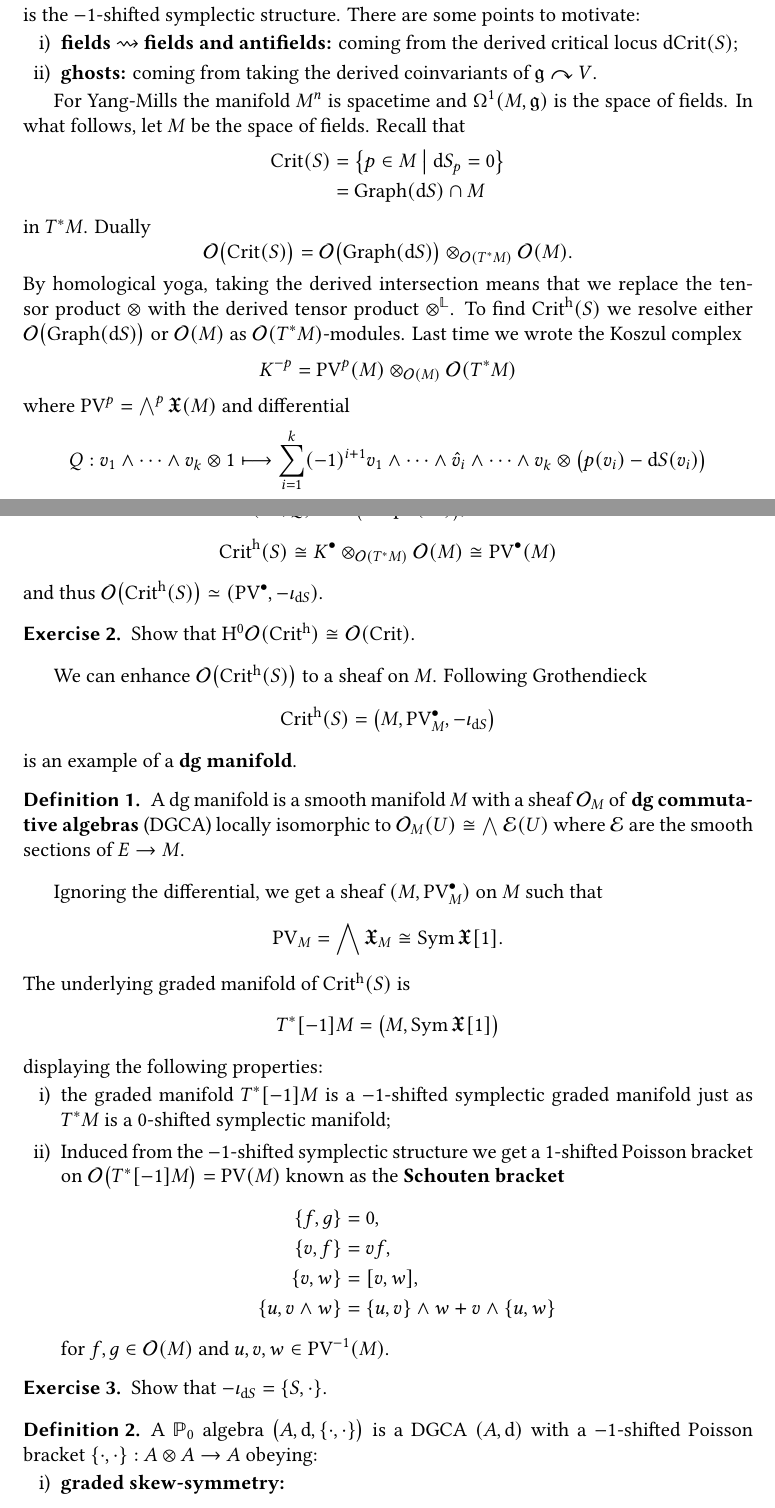
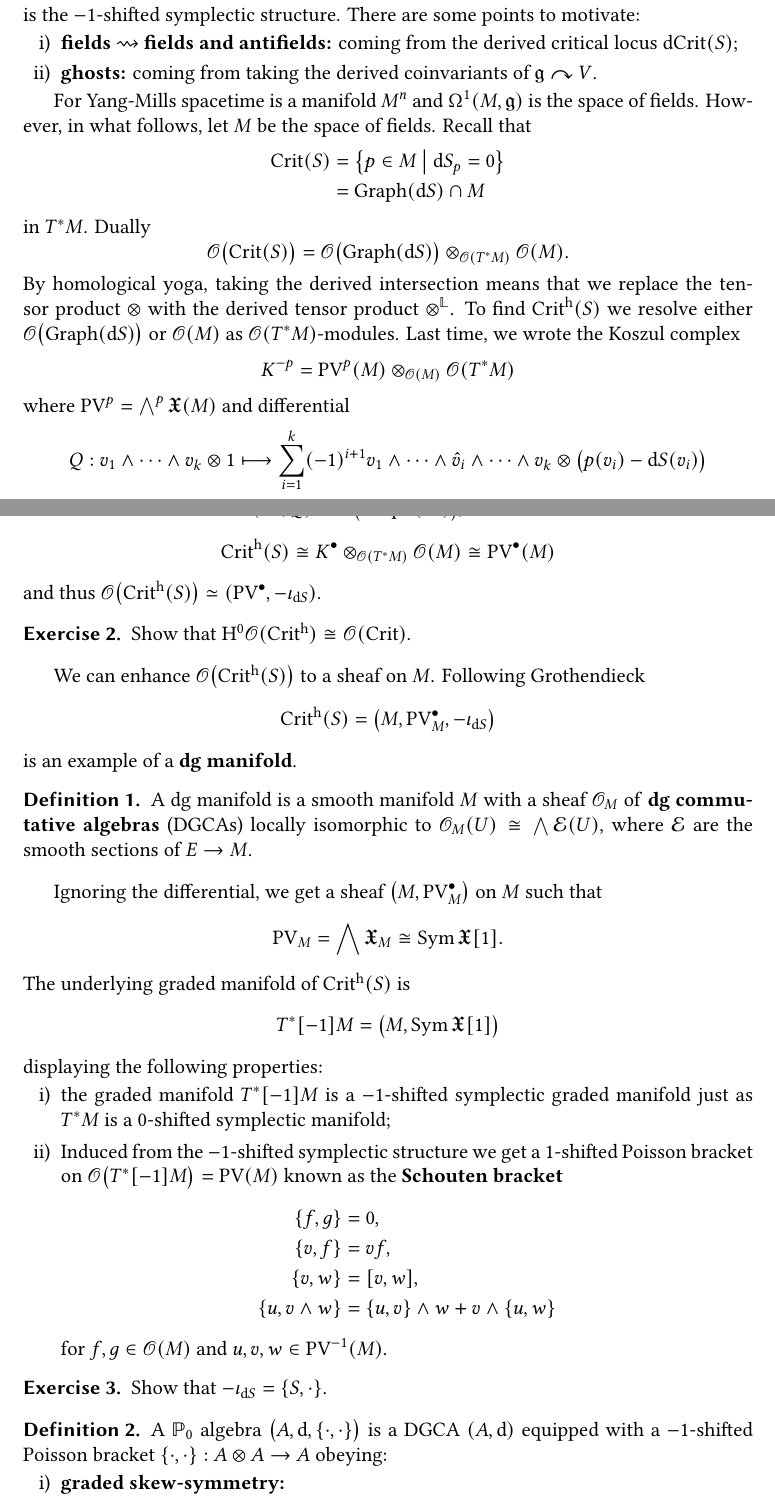
Before and after one commit to ruimp/qftmath, a LaTeX thesis (main.tex, which reads lecture3.tex): two parts of pages 7 and 8 of 14, joined at a grey line, cut so that both start at the same text. Compiled offline with XeLaTeX.

Commit message:
update lec3

```diff
--- a/lecture3.tex
+++ b/lecture3.tex
@@ -30,19 +30,23 @@ is the $-1$-shifted symplectic structure. There are some points to motivate:
   \item \textbf{ghosts:} coming from taking the derived coinvariants of $\gfrak \curvearrowright V$.
 \end{enumerate}
 
-For Yang-Mills the manifold $M^n$ is spacetime and $\Omega^1(M, \gfrak)$ is the space of fields. In what follows, let $M$ be the space of fields. Recall that
+For Yang-Mills spacetime is a manifold $M^n$ and $\Omega^1(M, \gfrak)$ is the space of fields.
+However, in what follows, let $M$ be the space of fields.
+Recall that
 \begin{align*}
   \Crit(S) &= \bigl\{ p \in M \bigm| \drm S_p = 0 \bigr\} \\
            &= \Graph (\drm S) \cap M
 \end{align*}
 in $T^* M$. Dually
 \begin{equation*}
-  \Ocal \bigl( \Crit(S) \bigr)
-  = \Ocal \bigl( \Graph (\drm S) \bigr) \otimes_{\Ocal(T^* M)} \Ocal(M).
+  \Oscr \bigl( \Crit(S) \bigr)
+  = \Oscr \bigl( \Graph (\drm S) \bigr) \otimes_{\Oscr(T^* M)} \Oscr(M).
 \end{equation*}
-By homological yoga, taking the derived intersection means that we replace the tensor product $\otimes$ with the derived tensor product $\otimes^{\Lbb}$. To find $\dCrit (S)$ we resolve either $\Ocal \bigl( \Graph (\drm S) \bigr)$ or $\Ocal(M)$ as $\Ocal(T^* M)$-modules. Last time we wrote the Koszul complex
+By homological yoga, taking the derived intersection means that we replace the tensor product $\otimes$ with the derived tensor product $\otimes^{\Lbb}$.
+To find $\dCrit (S)$ we resolve either $\Oscr \bigl( \Graph (\drm S) \bigr)$ or $\Oscr(M)$ as $\Oscr(T^* M)$-modules.
+Last time, we wrote the Koszul complex
 \begin{equation*}
-  K^{-p} = \PV^p (M) \otimes_{\Ocal(M)} \Ocal (T^* M)
+  K^{-p} = \PV^p (M) \otimes_{\Oscr(M)} \Oscr (T^* M)
 \end{equation*}
 where $\PV^p = \bigwedge^p \Xfrak(M)$ and differential
 \begin{equation*}
@@ -52,28 +56,28 @@ where $\PV^p = \bigwedge^p \Xfrak(M)$ and differential
 \end{equation*}
 
 \begin{exercise}
-  Check that $\Hrm^0 (K^{\bullet}, Q) \cong \Ocal \bigl( \Graph (\drm S) \bigr)$, so
+  Check that $\Hrm^0 (K^{\bullet}, Q) \cong \Oscr \bigl( \Graph (\drm S) \bigr)$, so
   \begin{equation*}
-    \dCrit (S) \cong K^{\bullet} \otimes_{\Ocal(T^* M)} \Ocal (M) \cong \PV^{\bullet} (M)
+    \dCrit (S) \cong K^{\bullet} \otimes_{\Oscr(T^* M)} \Oscr (M) \cong \PV^{\bullet} (M)
   \end{equation*}
-  and thus $\Ocal \bigl( \dCrit(S) \bigr) \simeq (\PV^\bullet, - \iota_{\drm S})$.
+  and thus $\Oscr \bigl( \dCrit(S) \bigr) \simeq (\PV^\bullet, - \iota_{\drm S})$.
 \end{exercise}
 
 \begin{exercise}
-   Show that $\Hrm^0 \Ocal( \dCrit ) \cong \Ocal (\Crit)$.
+   Show that $\Hrm^0 \Oscr( \dCrit ) \cong \Oscr (\Crit)$.
 \end{exercise}
 
-We can enhance $\Ocal \bigl( \dCrit (S) \bigr)$ to a sheaf on $M$. Following Grothendieck
+We can enhance $\Oscr \bigl( \dCrit (S) \bigr)$ to a sheaf on $M$. Following Grothendieck
 \begin{equation*}
   \dCrit(S) = \bigl( M, \PV_M^\bullet, - \iota_{\drm S} \bigr)
 \end{equation*}
 is an example of a \textbf{dg manifold}.
 
 \begin{definition}
-  A dg manifold is a smooth manifold $M$ with a sheaf $\Ocal_M$ of \textbf{dg commutative algebras} (DGCA) locally isomorphic to $\Ocal_M(U) \cong \bigwedge \Ecal (U)$ where $\Ecal$ are the smooth sections of $E \rightarrow M$.
+  A dg manifold is a smooth manifold $M$ with a sheaf $\Oscr_M$ of \textbf{dg commutative algebras} (DGCAs) locally isomorphic to $\Oscr_M(U) \cong \bigwedge \Ecal (U)$, where $\Ecal$ are the smooth sections of $E \rightarrow M$.
 \end{definition}
 
-Ignoring the differential, we get a sheaf $(M, \PV_M^\bullet)$ on $M$ such that
+Ignoring the differential, we get a sheaf $\bigl(M, \PV_M^\bullet\bigr)$ on $M$ such that
 \begin{equation*}
   \PV_M = \bigwedge \Xfrak_M \cong \Sym \Xfrak[1].
 \end{equation*}
@@ -84,14 +88,14 @@ The underlying graded manifold of $\dCrit(S)$ is
 displaying the following properties:
 \begin{enumerate}[i)]
   \item the graded manifold $T^*[-1]M$ is a $-1$-shifted symplectic graded manifold just as $T^*M$ is a $0$-shifted symplectic manifold;
-  \item Induced from the $-1$-shifted symplectic structure we get a $1$-shifted Poisson bracket on $\Ocal \bigl( T^* [-1] M \bigr) = \PV(M)$ known as the \textbf{Schouten bracket}
+  \item Induced from the $-1$-shifted symplectic structure we get a $1$-shifted Poisson bracket on $\Oscr \bigl( T^* [-1] M \bigr) = \PV(M)$ known as the \textbf{Schouten bracket}
   \begin{align*}
     \{ f, g \} &= 0, \\
     \{v, f \} &= v f, \\
     \{ v, w \} &= [v, w], \\
     \{u, v \wedge w \} &= \{u, v\} \wedge w + v \wedge \{ u, w \}
   \end{align*}
-for $f, g \in \Ocal(M)$ and $u, v, w \in \PV^{-1}(M)$.
+for $f, g \in \Oscr(M)$ and $u, v, w \in \PV^{-1}(M)$.
 \end{enumerate}
 
 \begin{exercise}
@@ -99,7 +103,7 @@ for $f, g \in \Ocal(M)$ and $u, v, w \in \PV^{-1}(M)$.
 \end{exercise}
 
 \begin{definition}
-  A $\Pbb_0$ algebra $\bigl( A, \drm, \{ \cdot, \cdot \} \bigr)$ is a DGCA $(A, \drm)$ with a $-1$-shifted Poisson bracket $\{ \cdot, \cdot \}: A \otimes A \rightarrow A$ obeying:
+  A $\Pbb_0$ algebra $\bigl( A, \drm, \{ \cdot, \cdot \} \bigr)$ is a DGCA $(A, \drm)$ equipped with a $-1$-shifted Poisson bracket $\{ \cdot, \cdot \}: A \otimes A \rightarrow A$ obeying:
   \begin{enumerate}[i)]
     \item \textbf{graded skew-symmetry:}
       \begin{equation*}
```
Also changed, not shown: main.pdf, lecture3.tex (4 more changed lines).
